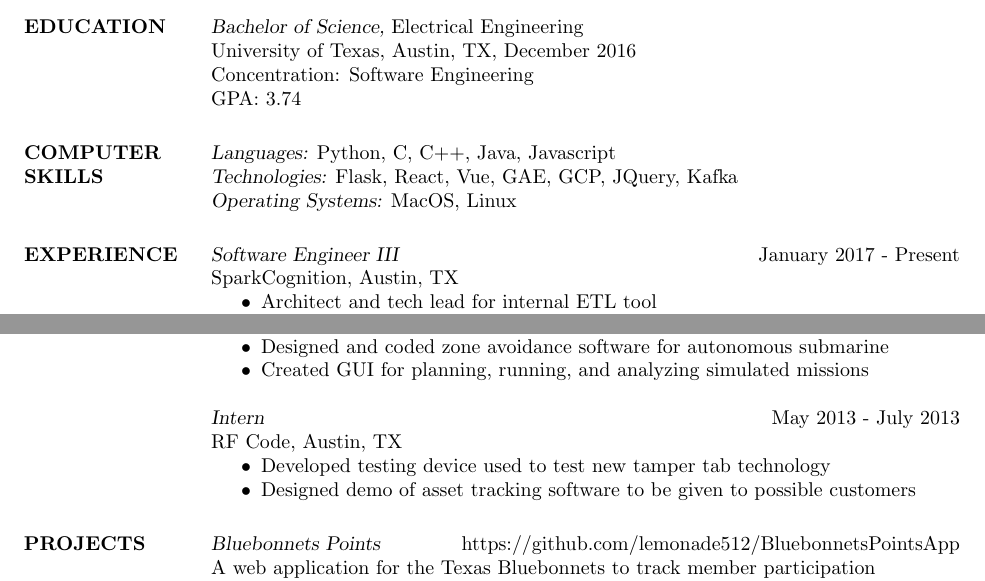
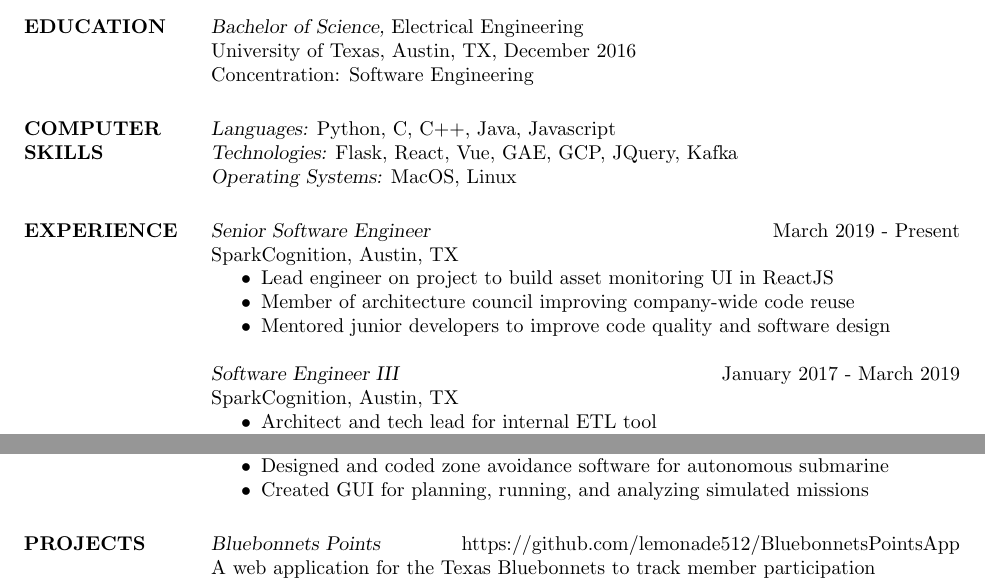
Before and after one commit to lemonade512/resume, a LaTeX CV (resume.tex): two parts of the page, joined at a grey line, cut so that both start at the same text. Compiled offline with pdfLaTeX.

Commit message:
Added senior software engineer at SparkCognition

```diff
--- a/resume.tex
+++ b/resume.tex
@@ -21,8 +21,7 @@
 		% Computer Modern (default) font
                 University of Texas, Austin, TX,
                 December 2016 \\
-                Concentration: Software Engineering \\
-                GPA: 3.74
+                Concentration: Software Engineering
 
 \section{COMPUTER \\ SKILLS} {\sl Languages:} Python, C, C++, Java,
                 Javascript \\
@@ -30,7 +29,15 @@
                 {\sl Operating Systems:} MacOS, Linux
 
 \section{EXPERIENCE}
-    {\sl Software Engineer III} \hfill         January 2017 - Present \\
+    {\sl Senior Software Engineer } \hfill      March 2019 - Present \\
+    SparkCognition, Austin, TX
+    \begin{itemize} \itemsep -2pt %reduce space between items
+        \item Lead engineer on project to build asset monitoring UI in ReactJS
+        \item Member of architecture council improving company-wide code reuse
+        \item Mentored junior developers to improve code quality and software design
+    \end{itemize}
+
+    {\sl Software Engineer III} \hfill         January 2017 - March 2019 \\
     SparkCognition, Austin, TX
     \begin{itemize} \itemsep -2pt %reduce space between items
         \item Architect and tech lead for internal ETL tool
@@ -63,13 +70,6 @@
         \item Created GUI for planning, running, and analyzing simulated missions
     \end{itemize}
 
-    {\sl Intern} \hfill May 2013 - July 2013 \\
-    RF Code, Austin, TX
-    \begin{itemize}  \itemsep -2pt % reduce space between items
-        \item Developed testing device used to test new tamper tab technology
-        \item Designed demo of asset tracking software to be given to possible customers
-    \end{itemize}
-
 \section{PROJECTS}
     {\sl Bluebonnets Points} \hfill https://github.com/lemonade512/BluebonnetsPointsApp \\
     A web application for the Texas Bluebonnets to track member participation
```
